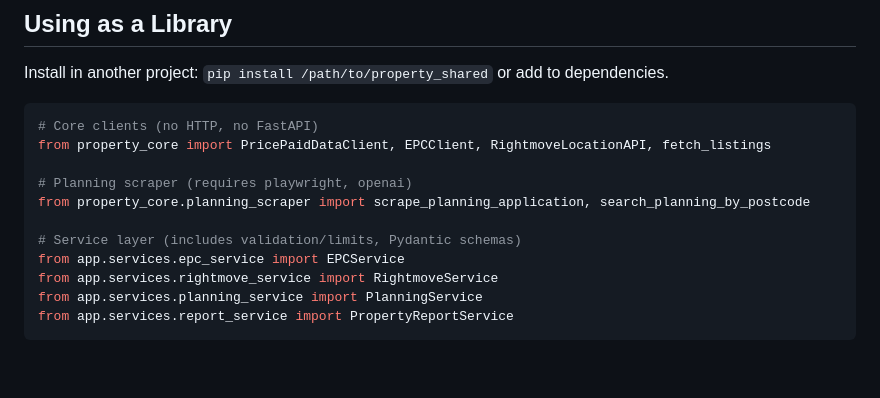
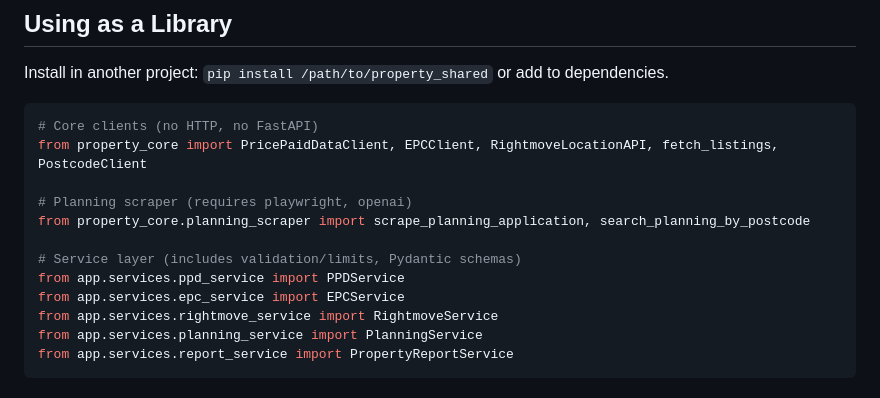
Before and after one commit to paulieb89/property-shared, a Markdown page: CLAUDE.md, the part around the change. Rendered like a GitHub page; blank space fills up the shorter version.

````diff
--- a/CLAUDE.md
+++ b/CLAUDE.md
@@ -87,12 +87,13 @@ Install in another project: `pip install /path/to/property_shared` or add to dep
 
 ```python
 # Core clients (no HTTP, no FastAPI)
-from property_core import PricePaidDataClient, EPCClient, RightmoveLocationAPI, fetch_listings
+from property_core import PricePaidDataClient, EPCClient, RightmoveLocationAPI, fetch_listings, PostcodeClient
 
 # Planning scraper (requires playwright, openai)
 from property_core.planning_scraper import scrape_planning_application, search_planning_by_postcode
 
 # Service layer (includes validation/limits, Pydantic schemas)
+from app.services.ppd_service import PPDService
 from app.services.epc_service import EPCService
 from app.services.rightmove_service import RightmoveService
 from app.services.planning_service import PlanningService
````
Also changed, not shown: README.md (+1 -0 lines), USER_GUIDE.md (+20 -1 lines).
